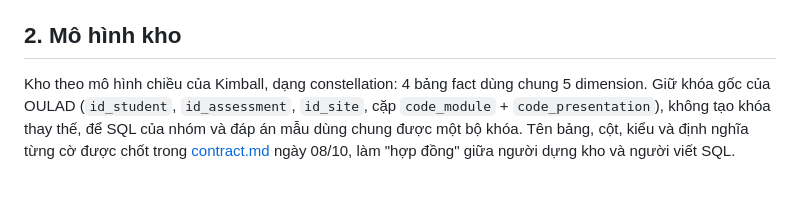
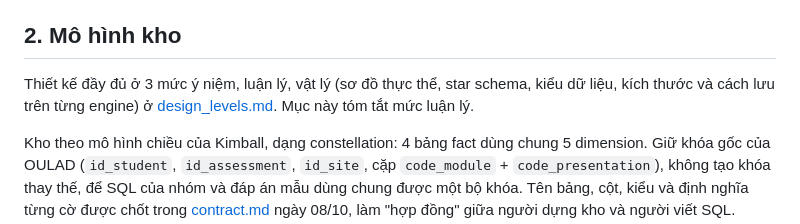
Before and after one commit to AdonisKing2003/data_engineer_project, a Markdown page: docs/report_tv1.md, the part around the change. Rendered like a GitHub page; blank space fills up the shorter version.

Commit message:
docs: database design at conceptual, logical and physical levels

```diff
--- a/docs/report_tv1.md
+++ b/docs/report_tv1.md
@@ -45,6 +45,9 @@ bảng SV-tuần → BigQuery → PostgreSQL → pytest, dừng ngay ở bước
 nằm trong repo; máy chưa có khóa vẫn chạy được bằng `make all-local` (bỏ bước BigQuery).
 
 ## 2. Mô hình kho
+
+Thiết kế đầy đủ ở 3 mức ý niệm, luận lý, vật lý (sơ đồ thực thể, star schema, kiểu dữ liệu, kích thước và cách
+lưu trên từng engine) ở [design_levels.md](design_levels.md). Mục này tóm tắt mức luận lý.
 
 Kho theo mô hình chiều của Kimball, dạng constellation: 4 bảng fact dùng chung 5 dimension. Giữ khóa gốc của OULAD
 (`id_student`, `id_assessment`, `id_site`, cặp `code_module` + `code_presentation`), không tạo khóa thay thế, để SQL
```
Also changed, not shown: docs/design_levels.md (added, +294 -0 lines).
